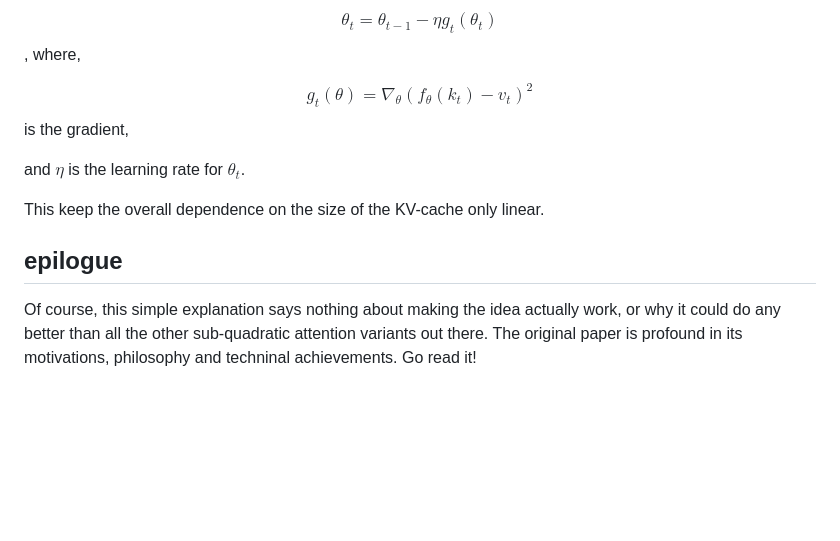
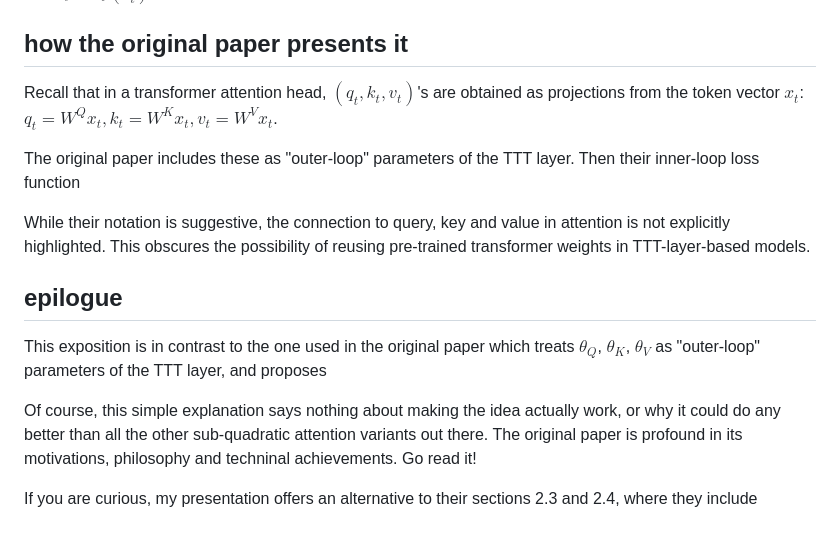
Before and after one commit to rishabh-ranjan/rishabh-ranjan.github.io, a Markdown page: blog/ttt.md, the part around one of its changes. Drawn GitHub-style; blank space fills up the shorter version.

```diff
--- a/blog/ttt.md
+++ b/blog/ttt.md
@@ -98,14 +89,29 @@ For example, we can do one step of gradient descent:
 
-$$\theta_t = \theta_{t-1} - \eta g_t(\theta_t)$$, where,
 
-$$g_t(\theta) = \nabla_\theta (f_\theta(k_t) - v_t)^2$$ is the gradient,
+## how the original paper presents it
 
-and $\eta$ is the learning rate for $\theta_t$.
+Recall that in a transformer attention head,
+$(q_t, k_t, v_t)$'s are obtained as projections from
+the token vector $x_t$:
+$q_t = W^Q x_t, k_t = W^K x_t, v_t = W^V x_t$.
 
-This keep the overall dependence on the size of the KV-cache only linear.
+The original paper includes these as "outer-loop" parameters
+of the TTT layer. Then their inner-loop loss function
+
+While their notation is suggestive,
+the connection to query, key and value in attention
+is not explicitly highlighted.
+This obscures the possibility of reusing pre-trained
+transformer weights in TTT-layer-based models.
+
 
 
 ## epilogue
+
+This exposition is in contrast to the one used in the original
+paper which treats $\theta_Q$, $\theta_K$, $\theta_V$ as "outer-loop"
+parameters of the TTT layer,
+and proposes
 
 Of course, this simple explanation says nothing about
 making the idea actually work,
@@ -115,6 +121,9 @@ The original paper is profound in its motivations,
 philosophy and techninal achievements.
 Go read it!
 
+If you are curious, my presentation offers an alternative to their
+sections 2.3 and 2.4, where they include
+
 
 
 <!--## acknowledgements-->
```
Also changed, not shown: other parts of blog/ttt.md (+46 -55 lines).
